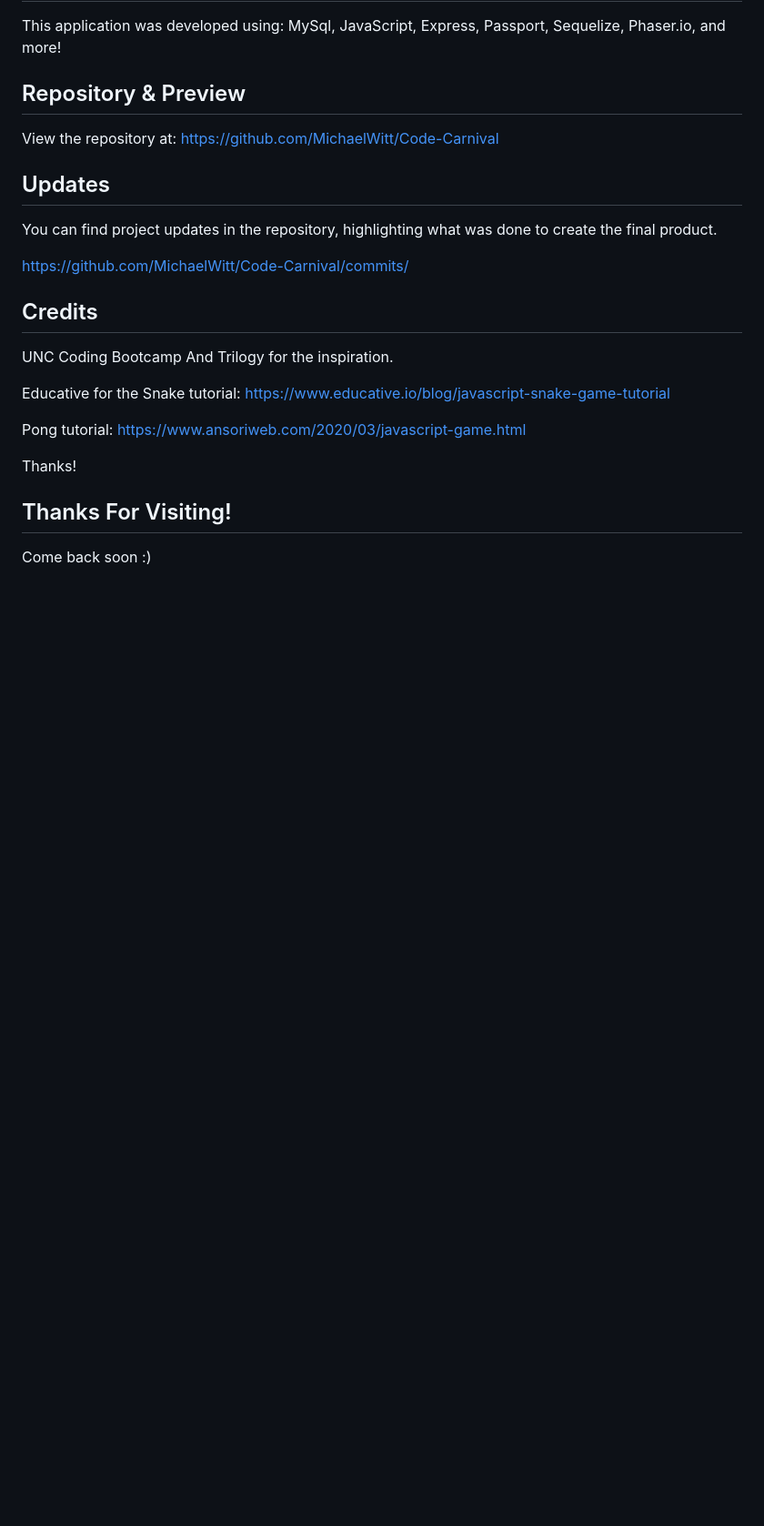
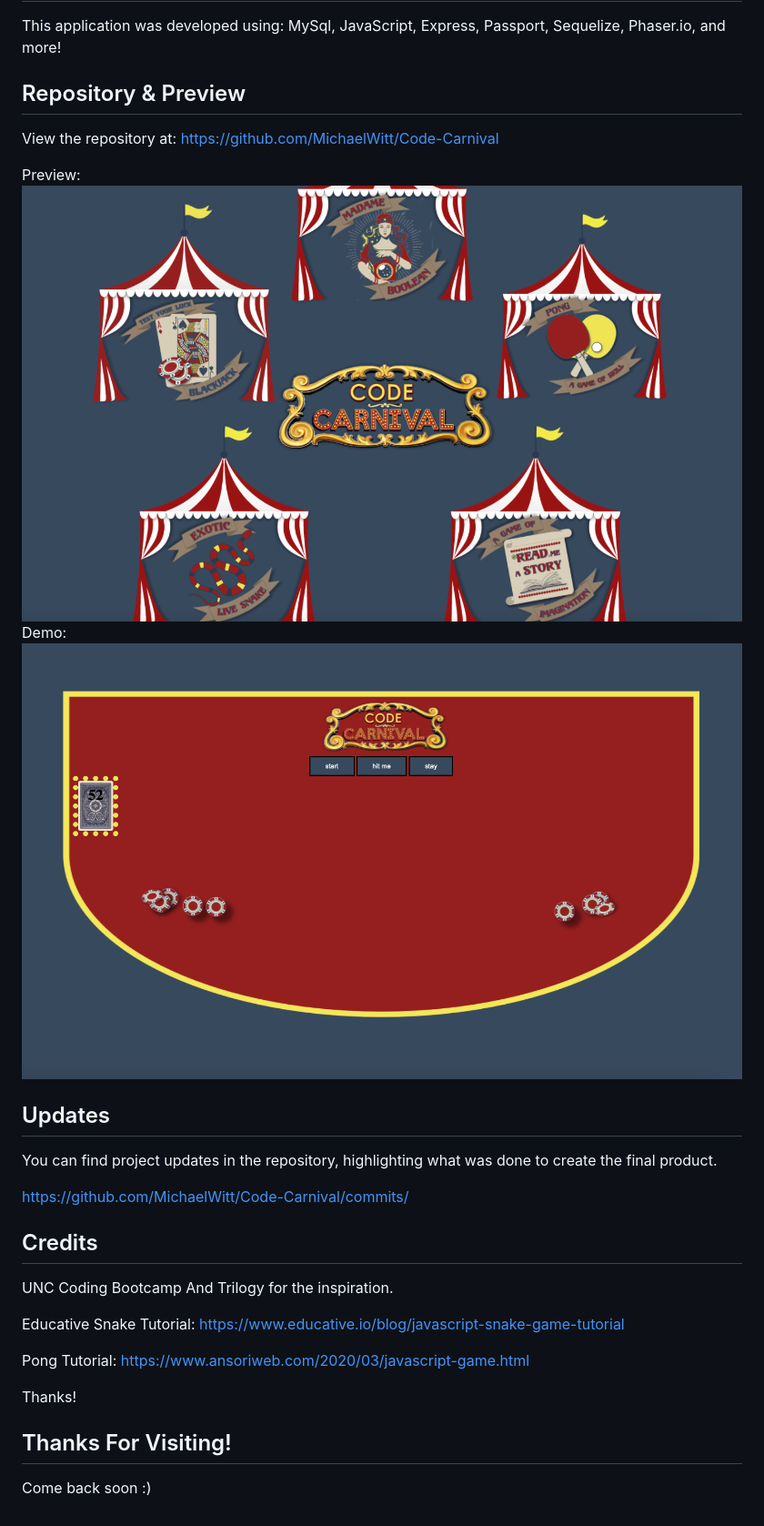
Before and after one commit to MichaelWitt/Code-Carnival, a Markdown page: readme.md, the part around the change printed below. Shown: that part at 91% size. GitHub-like rendering; pictures changed too: public/imgs/black-jack-readme.png (added), public/imgs/carnival-readme.png (added); blank space fills up the shorter version.

Commit message:
Updated readme with images

```diff
--- a/readme.md
+++ b/readme.md
@@ -22,8 +25,8 @@ This application was developed using: MySql, JavaScript, Express, Passport, Sequ
 
 View the repository at: https://github.com/MichaelWitt/Code-Carnival
 
-<!-- Preview: ![Screenshot](./assets/img/code-carnival.png)
-Demo: ![Screenshot](./assets/img/carnival-demo.png) -->
+Preview: ![Screenshot](./public/imgs/carnival-readme.png)
+Demo: ![Screenshot](./public/imgs/black-jack-readme.png)
 
 ## Updates
 
@@ -35,10 +38,10 @@ https://github.com/MichaelWitt/Code-Carnival/commits/
 
 UNC Coding Bootcamp And Trilogy for the inspiration.
 
-Educative for the Snake tutorial:
+Educative Snake Tutorial:
 https://www.educative.io/blog/javascript-snake-game-tutorial
 
-Pong tutorial:
+Pong Tutorial:
 https://www.ansoriweb.com/2020/03/javascript-game.html
 
 Thanks!
```
Also changed, not shown: other parts of readme.md (+3 -0 lines), public/imgs/tent-readme.png (added), 1 other file.
